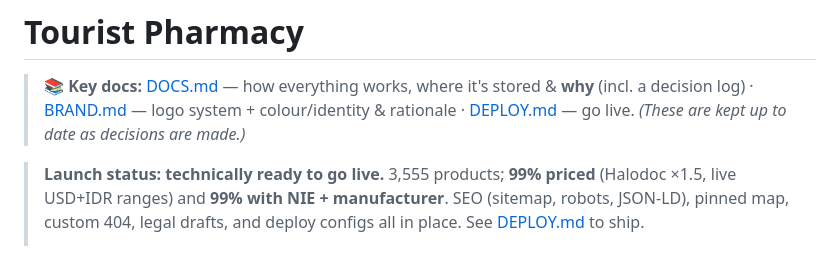
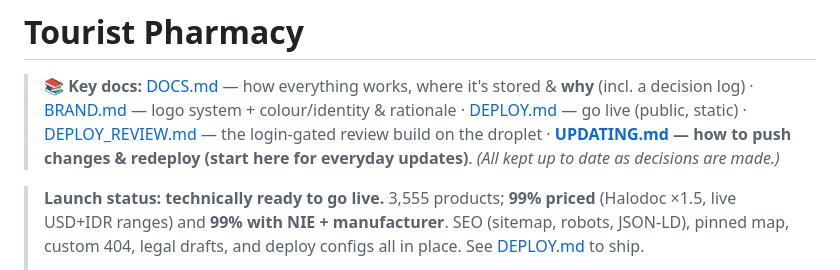
Before and after one commit to bartbalidoc/tourist-pharmacy-, a Markdown page: README.md, the part around the change. Rendered like a GitHub page.

Commit message:
Add UPDATING.md: plain-English push + redeploy guide for future updates
Co-Authored-By: Claude Opus 4.8 (1M context) <noreply@anthropic.com>

```diff
--- a/README.md
+++ b/README.md
@@ -2,7 +2,9 @@
 
 > 📚 **Key docs:** [DOCS.md](DOCS.md) — how everything works, where it's stored & **why** (incl. a
 > decision log) · [BRAND.md](BRAND.md) — logo system + colour/identity & rationale ·
-> [DEPLOY.md](DEPLOY.md) — go live. *(These are kept up to date as decisions are made.)*
+> [DEPLOY.md](DEPLOY.md) — go live (public, static) · [DEPLOY_REVIEW.md](DEPLOY_REVIEW.md) — the
+> login-gated review build on the droplet · **[UPDATING.md](UPDATING.md) — how to push changes &
+> redeploy (start here for everyday updates)**. *(All kept up to date as decisions are made.)*
 
 > **Launch status: technically ready to go live.** 3,555 products; **99% priced** (Halodoc ×1.5,
 > live USD+IDR ranges) and **99% with NIE + manufacturer**. SEO (sitemap, robots, JSON-LD), pinned
```
Also changed, not shown: UPDATING.md (added, +138 -0 lines).
